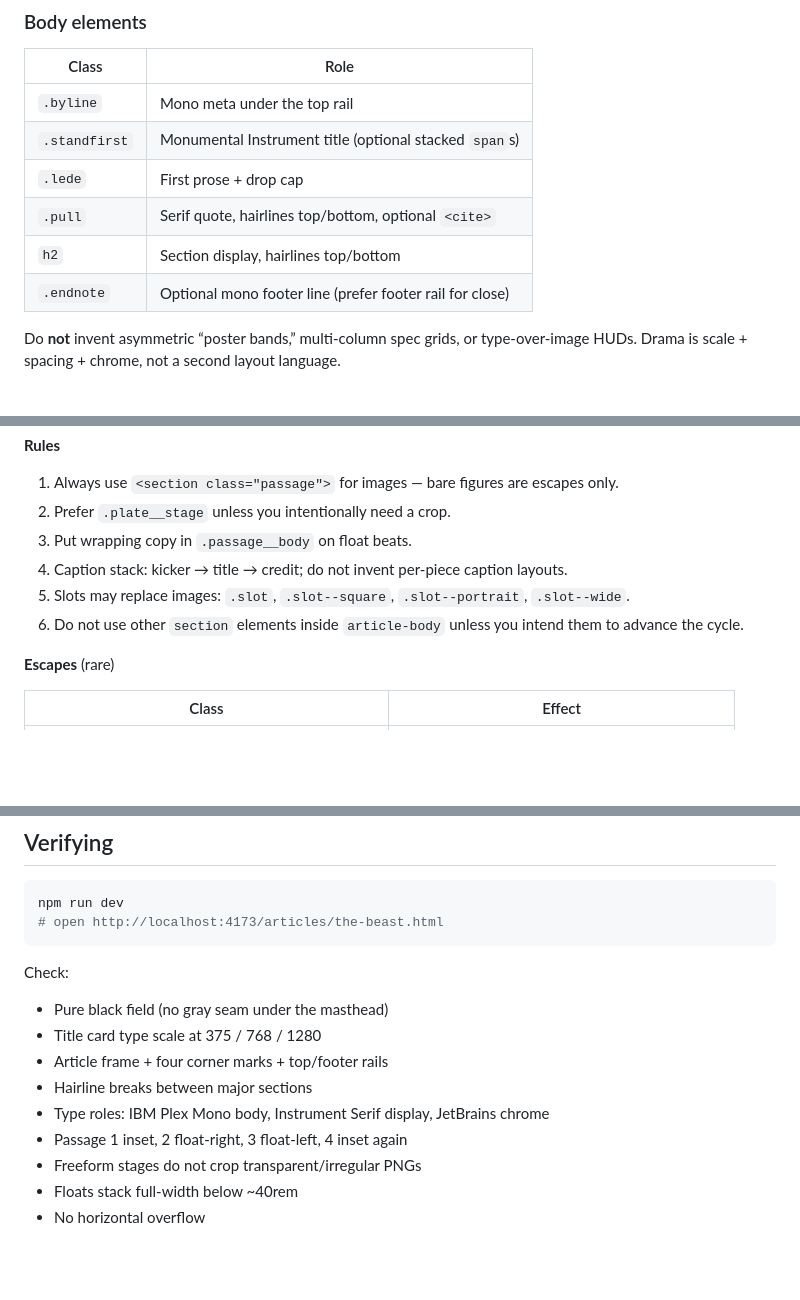
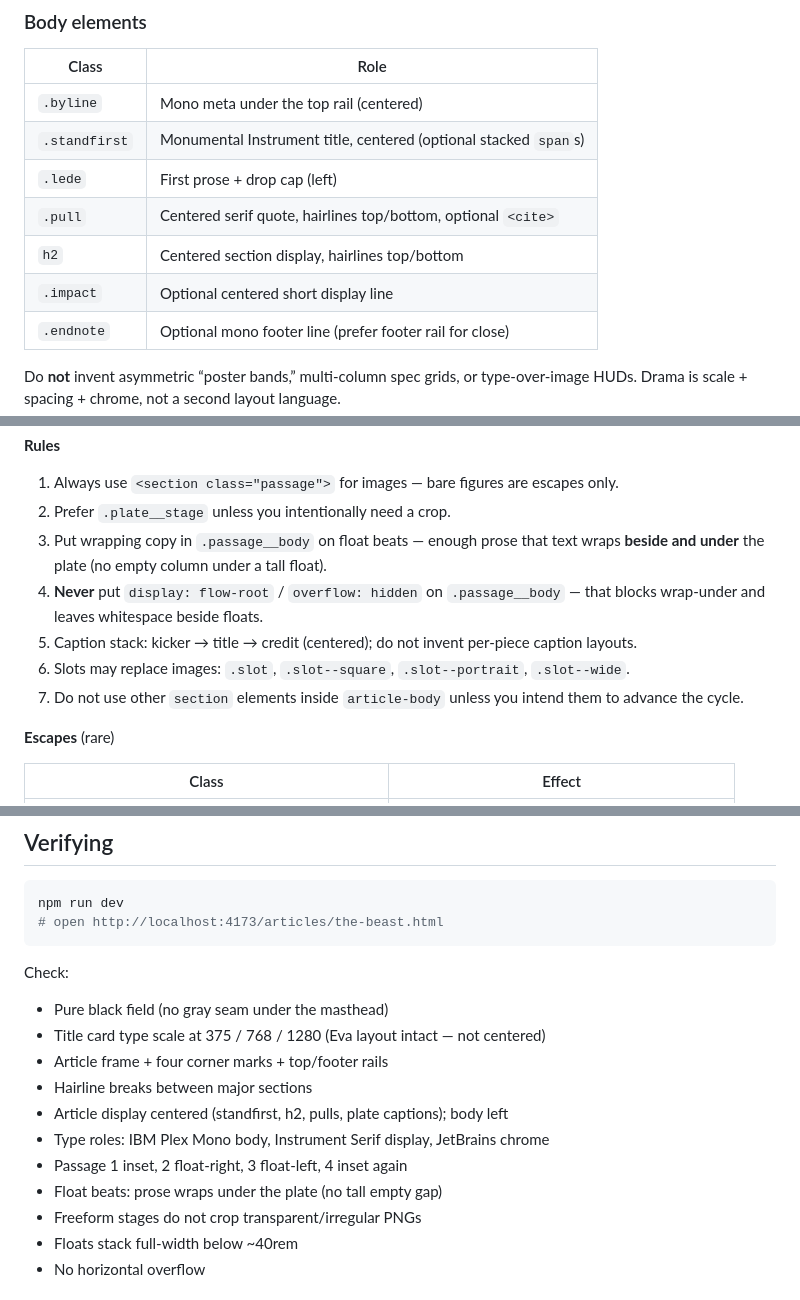
Before and after one commit to erickgonzalesdev/verso, a Markdown page: AGENTS.md, 3 parts joined by grey strips. Drawn GitHub-style; blank space fills up the shorter version.

Commit message:
Complete agent context: centered article display and float wrap rules

```diff
--- a/AGENTS.md
+++ b/AGENTS.md
@@ -121,11 +121,12 @@ When the user asks to change article type or layout, **leave the open title card
 
 | Class | Role |
 | --- | --- |
-| `.byline` | Mono meta under the top rail |
-| `.standfirst` | Monumental Instrument title (optional stacked `span`s) |
-| `.lede` | First prose + drop cap |
-| `.pull` | Serif quote, hairlines top/bottom, optional `<cite>` |
-| `h2` | Section display, hairlines top/bottom |
+| `.byline` | Mono meta under the top rail (centered) |
+| `.standfirst` | Monumental Instrument title, centered (optional stacked `span`s) |
+| `.lede` | First prose + drop cap (left) |
+| `.pull` | Centered serif quote, hairlines top/bottom, optional `<cite>` |
+| `h2` | Centered section display, hairlines top/bottom |
+| `.impact` | Optional centered short display line |
 | `.endnote` | Optional mono footer line (prefer footer rail for close) |
 
 Do **not** invent asymmetric “poster bands,” multi-column spec grids, or type-over-image HUDs. Drama is scale + spacing + chrome, not a second layout language.
@@ -207,10 +208,11 @@ Only `<section>` elements count toward the cycle. Ordinary `<p>` / `<h2>` / `<hr
 
 1. Always use `<section class="passage">` for images — bare figures are escapes only.
 2. Prefer `.plate__stage` unless you intentionally need a crop.
-3. Put wrapping copy in `.passage__body` on float beats.
-4. Caption stack: kicker → title → credit; do not invent per-piece caption layouts.
-5. Slots may replace images: `.slot`, `.slot--square`, `.slot--portrait`, `.slot--wide`.
-6. Do not use other `section` elements inside `article-body` unless you intend them to advance the cycle.
+3. Put wrapping copy in `.passage__body` on float beats — enough prose that text wraps **beside and under** the plate (no empty column under a tall float).
+4. **Never** put `display: flow-root` / `overflow: hidden` on `.passage__body` — that blocks wrap-under and leaves whitespace beside floats.
+5. Caption stack: kicker → title → credit (centered); do not invent per-piece caption layouts.
+6. Slots may replace images: `.slot`, `.slot--square`, `.slot--portrait`, `.slot--wide`.
+7. Do not use other `section` elements inside `article-body` unless you intend them to advance the cycle.
 
 **Escapes** (rare)
 
@@ -239,11 +241,13 @@ npm run dev
 Check:
 
 - Pure black field (no gray seam under the masthead)
-- Title card type scale at 375 / 768 / 1280
+- Title card type scale at 375 / 768 / 1280 (Eva layout intact — not centered)
 - Article frame + four corner marks + top/footer rails
 - Hairline breaks between major sections
+- Article display centered (standfirst, h2, pulls, plate captions); body left
 - Type roles: IBM Plex Mono body, Instrument Serif display, JetBrains chrome
 - Passage 1 inset, 2 float-right, 3 float-left, 4 inset again
+- Float beats: prose wraps under the plate (no tall empty gap)
 - Freeform stages do not crop transparent/irregular PNGs
 - Floats stack full-width below ~40rem
 - No horizontal overflow
```
Also changed, not shown: CLAUDE.md (+14 -10 lines).
